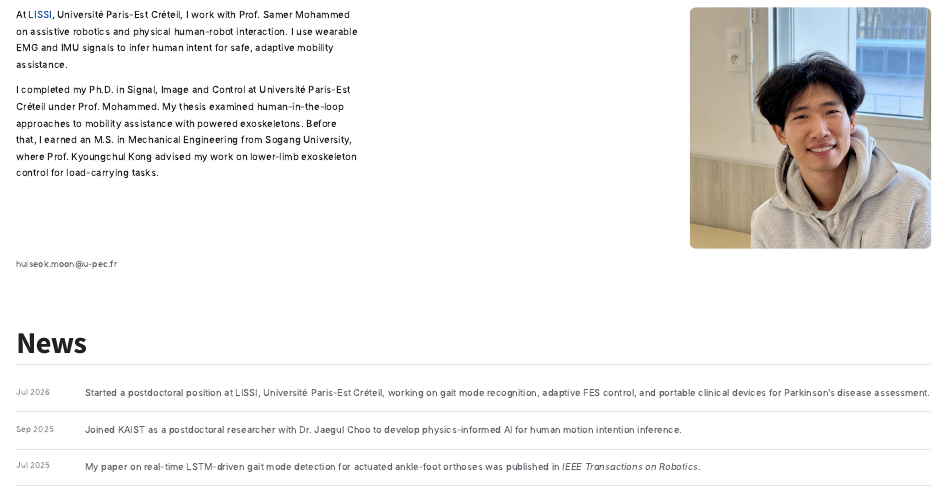
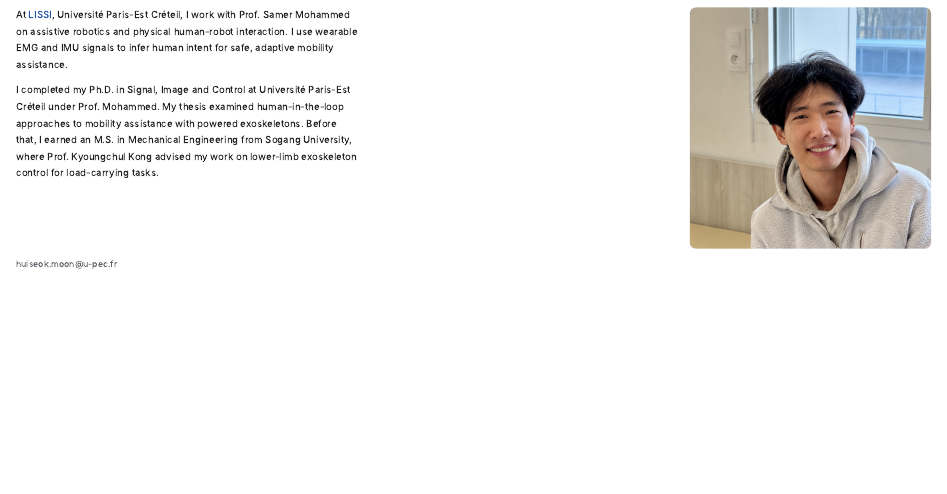
Before and after one commit to huiseok-moon/huiseok-moon.github.io, a Quarto document (index.qmd): the page in a window 1100 px wide, from 80 px down. Rendered offline with R 4.5, knitr and Pandoc in place of Quarto, with nearby package versions.

Commit message:
CV_update

```diff
--- a/index.qmd
+++ b/index.qmd
@@ -35,30 +35,3 @@ tasks.</p>
 </div>
 :::
 :::
-
-## News
-
-::: {.news-item}
-<div class="news-date">Jul 2026</div>
-<div class="news-body">
-Started a postdoctoral position at LISSI, Université Paris-Est Créteil,
-working on gait mode recognition, adaptive FES control, and portable clinical
-devices for Parkinson's disease assessment.
-</div>
-:::
-
-::: {.news-item}
-<div class="news-date">Sep 2025</div>
-<div class="news-body">
-Joined KAIST as a postdoctoral researcher with Dr. Jaegul Choo to develop
-physics-informed AI for human motion intention inference.
-</div>
-:::
-
-::: {.news-item}
-<div class="news-date">Jul 2025</div>
-<div class="news-body">
-My paper on real-time LSTM-driven gait mode detection for actuated ankle-foot
-orthoses was published in *IEEE Transactions on Robotics*.
-</div>
-:::
--- a/styles.css
+++ b/styles.css
@@ -391,10 +366,6 @@ main.content {
     font-size: 2.45rem;
   }
 
-  .news-item {
-    grid-template-columns: 1fr;
-    gap: 0.2rem;
-  }
 }
 
 @media (max-width: 420px) {
```
Also changed, not shown: cv.qmd (+1 -1 lines), files/CV_Moon.pdf, styles.css (25 more changed lines).
